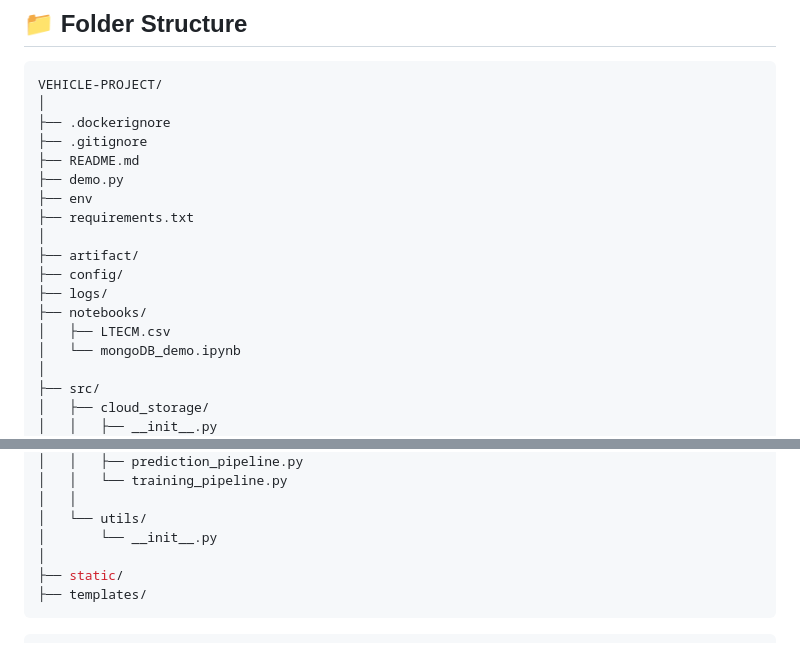
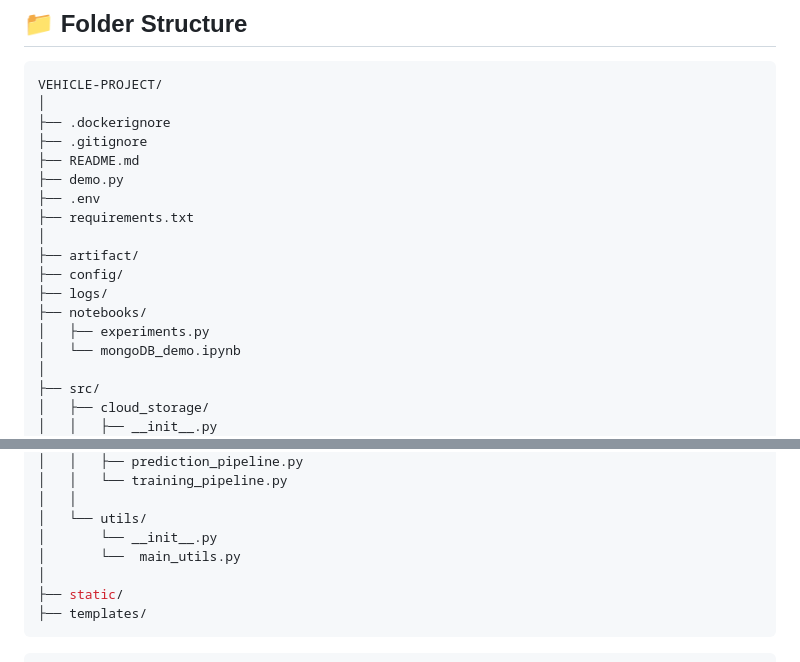
Before and after one commit to Himanshu0518/Vehicle-project, a Markdown page: README.md, 2 parts joined by grey strips. Drawn GitHub-style.

Commit message:
README ADDED

```diff
--- a/README.md
+++ b/README.md
@@ -63,14 +63,14 @@ VEHICLE-PROJECT/
 ├── .gitignore
 ├── README.md
 ├── demo.py
-├── env
+├── .env
 ├── requirements.txt
 │
 ├── artifact/
 ├── config/
 ├── logs/
 ├── notebooks/
-│   ├── LTECM.csv
+│   ├── experiments.py
 │   └── mongoDB_demo.ipynb
 │
 ├── src/
@@ -119,6 +119,7 @@ VEHICLE-PROJECT/
 │   │
 │   └── utils/
 │       └── __init__.py
+│       └──  main_utils.py
 │
 ├── static/
 ├── templates/
```
Also changed, not shown: other parts of README.md (+5 -0 lines).
